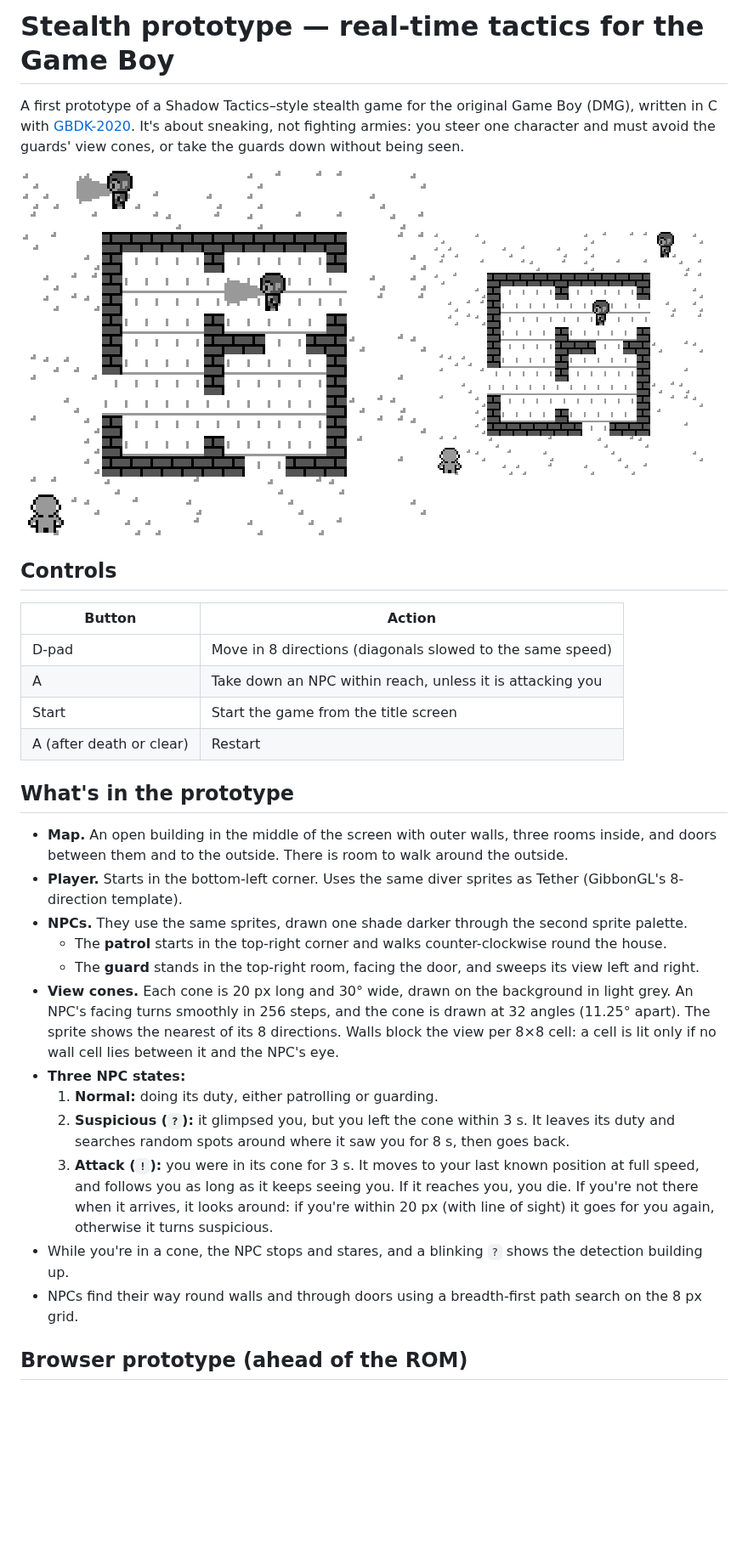
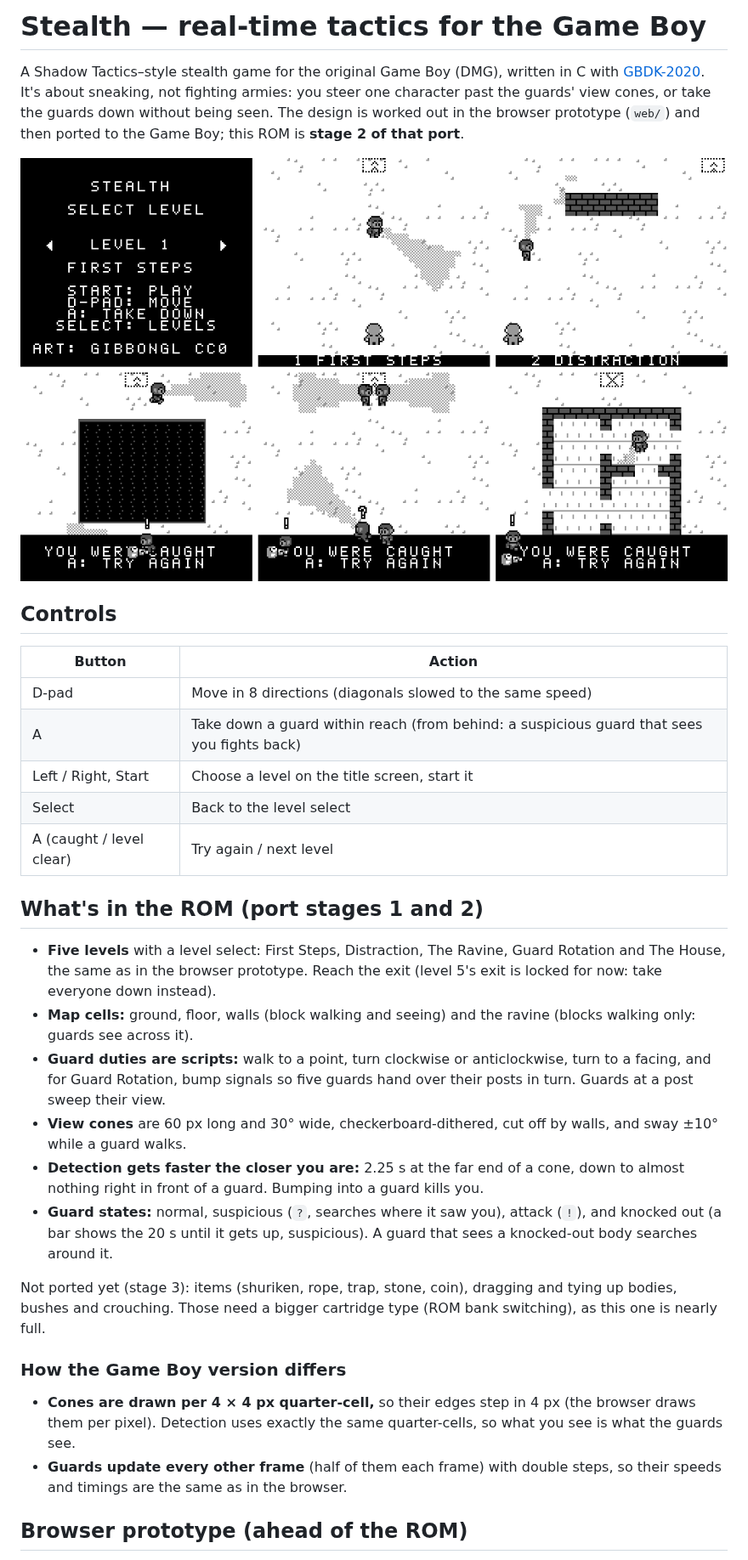
Before and after one commit to geuder/gbdk-hero, a Markdown page: stealth/README.md, the part around one of its changes. Shown at 85% size. Rendered like a GitHub page; pictures changed too: stealth/docs/levels.png (added), stealth/docs/map.png (deleted), stealth/docs/spotted.gif (deleted); blank space fills up the shorter version.

```diff
--- a/stealth/README.md
+++ b/stealth/README.md
@@ -1,50 +1,52 @@
-# Stealth prototype — real-time tactics for the Game Boy
+# Stealth — real-time tactics for the Game Boy
 
-A first prototype of a Shadow Tactics–style stealth game for the original Game Boy (DMG),
-written in C with [GBDK-2020](https://github.com/gbdk-2020/gbdk-2020). It's about sneaking,
-not fighting armies: you steer one character and must avoid the guards' view cones, or take
-the guards down without being seen.
+A Shadow Tactics–style stealth game for the original Game Boy (DMG), written in C with
+[GBDK-2020](https://github.com/gbdk-2020/gbdk-2020). It's about sneaking, not fighting armies:
+you steer one character past the guards' view cones, or take the guards down without being
+seen. The design is worked out in the browser prototype (`web/`) and then ported to the Game
+Boy; this ROM is **stage 2 of that port**.
 
-![The map](docs/map.png) ![Getting spotted](docs/spotted.gif)
+![Title and the five levels](docs/levels.png)
 
 ## Controls
 
 | Button | Action |
 |---|---|
 | D-pad | Move in 8 directions (diagonals slowed to the same speed) |
-| A | Take down an NPC within reach, unless it is attacking you |
-| Start | Start the game from the title screen |
-| A (after death or clear) | Restart |
+| A | Take down a guard within reach (from behind: a suspicious guard that sees you fights back) |
+| Left / Right, Start | Choose a level on the title screen, start it |
+| Select | Back to the level select |
+| A (caught / level clear) | Try again / next level |
 
-## What's in the prototype
+## What's in the ROM (port stages 1 and 2)
 
-- **Map.** An open building in the middle of the screen with outer walls, three rooms
-  inside, and doors between them and to the outside. There is room to walk around the
-  outside.
-- **Player.** Starts in the bottom-left corner. Uses the same diver sprites as Tether
-  (GibbonGL's 8-direction template).
-- **NPCs.** They use the same sprites, drawn one shade darker through the second sprite
-  palette.
-  - The **patrol** starts in the top-right corner and walks counter-clockwise round the
-    house.
-  - The **guard** stands in the top-right room, facing the door, and sweeps its view
-    left and right.
-- **View cones.** Each cone is 20 px long and 30° wide, drawn on the background in light
-  grey. An NPC's facing turns smoothly in 256 steps, and the cone is drawn at 32 angles
-  (11.25° apart). The sprite shows the nearest of its 8 directions. Walls block the view
-  per 8×8 cell: a cell is lit only if no wall cell lies between it and the NPC's eye.
-- **Three NPC states:**
-  1. **Normal:** doing its duty, either patrolling or guarding.
-  2. **Suspicious (`?`):** it glimpsed you, but you left the cone within 3 s. It leaves its
-     duty and searches random spots around where it saw you for 8 s, then goes back.
-  3. **Attack (`!`):** you were in its cone for 3 s. It moves to your last known position
-     at full speed, and follows you as long as it keeps seeing you. If it reaches you, you
-     die. If you're not there when it arrives, it looks around: if you're within 20 px (with
-     line of sight) it goes for you again, otherwise it turns suspicious.
-- While you're in a cone, the NPC stops and stares, and a blinking `?` shows the detection
-  building up.
-- NPCs find their way round walls and through doors using a breadth-first path search on
-  the 8 px grid.
+- **Five levels** with a level select: First Steps, Distraction, The Ravine, Guard Rotation
+  and The House, the same as in the browser prototype. Reach the exit (level 5's exit is
+  locked for now: take everyone down instead).
+- **Map cells:** ground, floor, walls (block walking and seeing) and the ravine (blocks
+  walking only: guards see across it).
+- **Guard duties are scripts:** walk to a point, turn clockwise or anticlockwise, turn to a
+  facing, and for Guard Rotation, bump signals so five guards hand over their posts in turn.
+  Guards at a post sweep their view.
+- **View cones** are 60 px long and 30° wide, checkerboard-dithered, cut off by walls, and
+  sway ±10° while a guard walks.
+- **Detection gets faster the closer you are:** 2.25 s at the far end of a cone, down to
+  almost nothing right in front of a guard. Bumping into a guard kills you.
+- **Guard states:** normal, suspicious (`?`, searches where it saw you), attack (`!`), and
+  knocked out (a bar shows the 20 s until it gets up, suspicious). A guard that sees a
+  knocked-out body searches around it.
+
+Not ported yet (stage 3): items (shuriken, rope, trap, stone, coin), dragging and tying up
+bodies, bushes and crouching. Those need a bigger cartridge type (ROM bank switching), as
+this one is nearly full.
+
+### How the Game Boy version differs
+
+- **Cones are drawn per 4 × 4 px quarter-cell,** so their edges step in 4 px (the browser
+  draws them per pixel). Detection uses exactly the same quarter-cells, so what you see is
+  what the guards see.
+- **Guards update every other frame** (half of them each frame) with double steps, so their
+  speeds and timings are the same as in the browser.
 
 ## Browser prototype (ahead of the ROM)
 
```
Also changed, not shown: other parts of stealth/README.md (+21 -34 lines), 9 other files.
